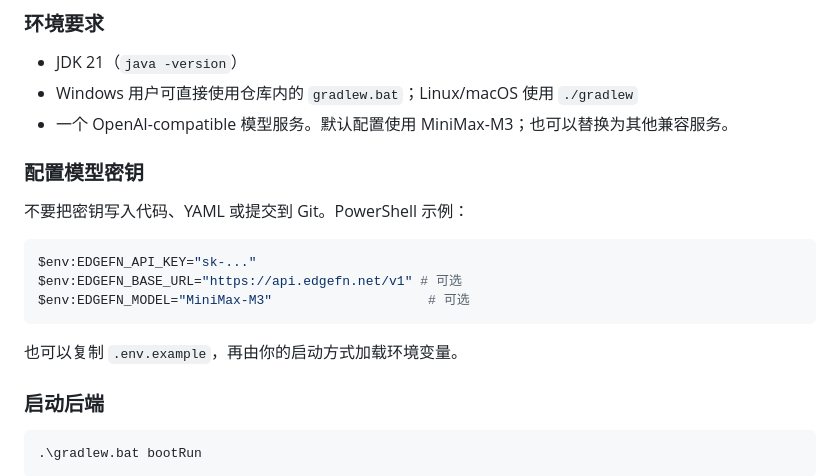
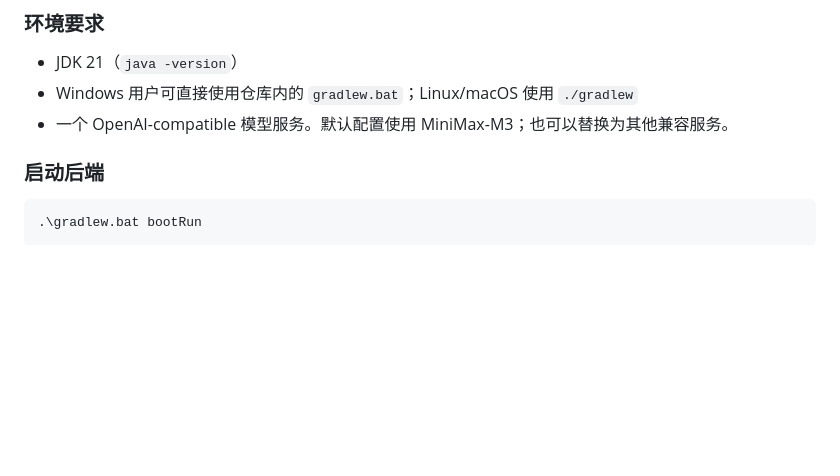
Before and after one commit to sunlightFox/cycbercompany-backend, a Markdown page: README.md, the part around the change. Drawn GitHub-style; blank space fills up the shorter version.

Commit message:
Update README.md
update Readme

````diff
--- a/README.md
+++ b/README.md
@@ -42,18 +42,6 @@ CycberCompany 是一个 **local-first 的 Java AI Agent 后端**。它以模块
 - JDK 21（`java -version`）
 - Windows 用户可直接使用仓库内的 `gradlew.bat`；Linux/macOS 使用 `./gradlew`
 - 一个 OpenAI-compatible 模型服务。默认配置使用 MiniMax-M3；也可以替换为其他兼容服务。
-
-### 配置模型密钥
-
-不要把密钥写入代码、YAML 或提交到 Git。PowerShell 示例：
-
-```powershell
-$env:EDGEFN_API_KEY="sk-..."
-$env:EDGEFN_BASE_URL="https://api.edgefn.net/v1" # 可选
-$env:EDGEFN_MODEL="MiniMax-M3"                    # 可选
-```
-
-也可以复制 `.env.example`，再由你的启动方式加载环境变量。
 
 ### 启动后端
 
````
